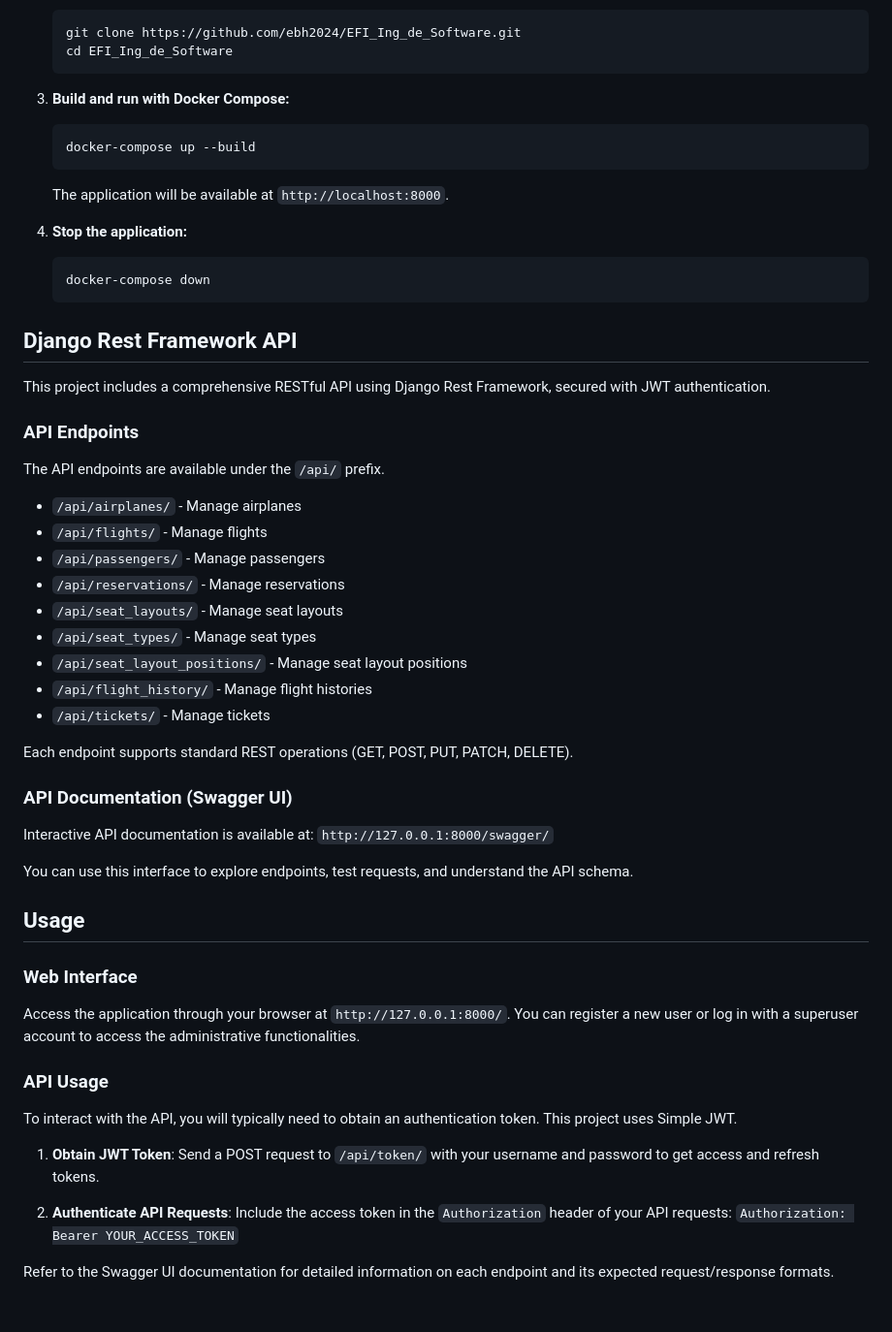
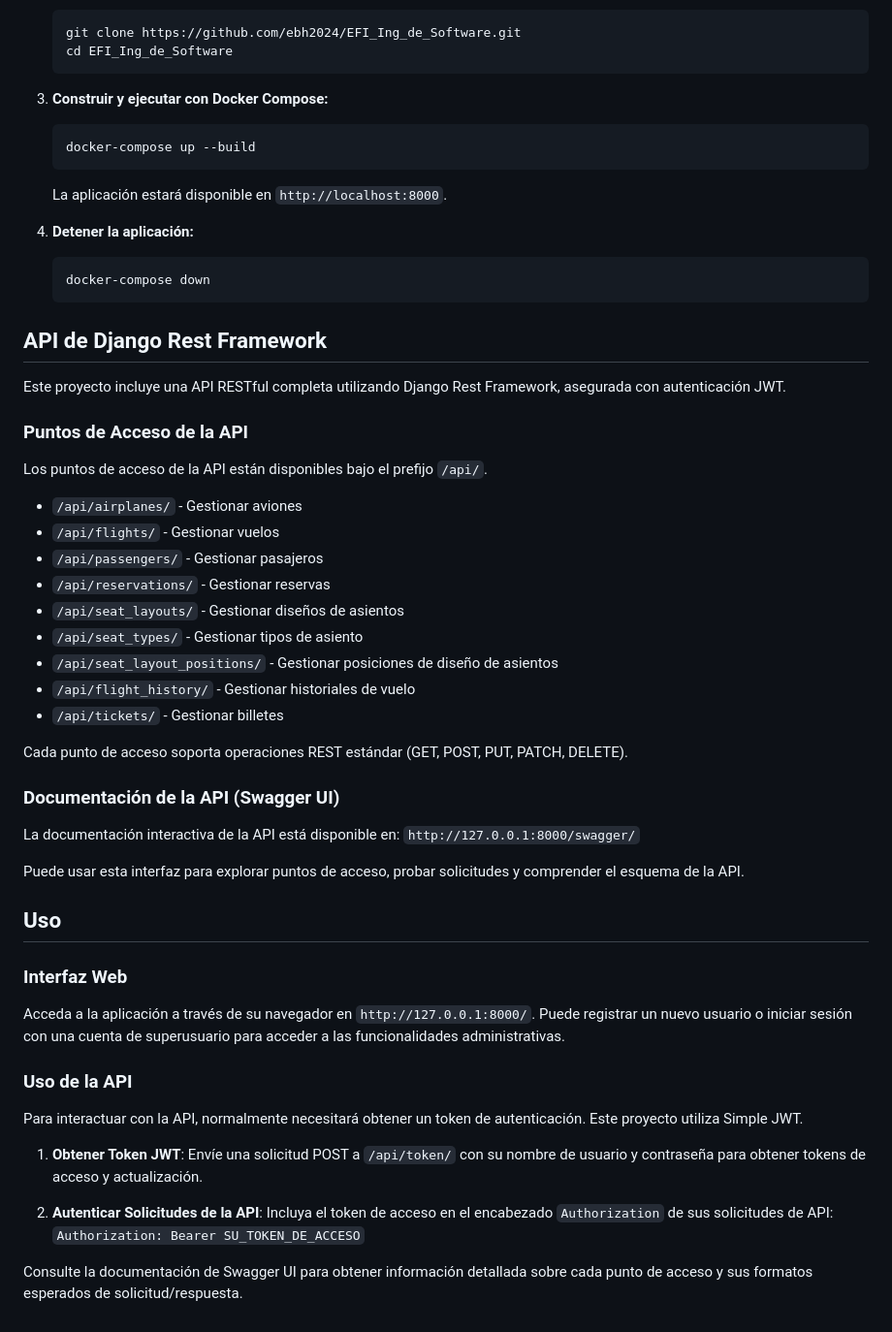
Before and after one commit to ebh2024/EFI_Ing_de_Software, a Markdown page: README.md, the part around one of its changes. Shown at 97% size. GitHub-like rendering.

````diff
--- a/README.md
+++ b/README.md
@@ -74,60 +74,60 @@ This is a comprehensive Django-based Airline Management System designed to handl
     cd EFI_Ing_de_Software
     ```
 
-3.  **Build and run with Docker Compose:**
+3.  **Construir y ejecutar con Docker Compose:**
     ```bash
     docker-compose up --build
     ```
 
-    The application will be available at `http://localhost:8000`.
+    La aplicación estará disponible en `http://localhost:8000`.
 
-4.  **Stop the application:**
+4.  **Detener la aplicación:**
     ```bash
     docker-compose down
     ```
 
-## Django Rest Framework API
+## API de Django Rest Framework
 
-This project includes a comprehensive RESTful API using Django Rest Framework, secured with JWT authentication.
+Este proyecto incluye una API RESTful completa utilizando Django Rest Framework, asegurada con autenticación JWT.
 
-### API Endpoints
+### Puntos de Acceso de la API
 
-The API endpoints are available under the `/api/` prefix.
+Los puntos de acceso de la API están disponibles bajo el prefijo `/api/`.
 
--   `/api/airplanes/` - Manage airplanes
--   `/api/flights/` - Manage flights
--   `/api/passengers/` - Manage passengers
--   `/api/reservations/` - Manage reservations
--   `/api/seat_layouts/` - Manage seat layouts
--   `/api/seat_types/` - Manage seat types
--   `/api/seat_layout_positions/` - Manage seat layout positions
--   `/api/flight_history/` - Manage flight histories
--   `/api/tickets/` - Manage tickets
+-   `/api/airplanes/` - Gestionar aviones
+-   `/api/flights/` - Gestionar vuelos
+-   `/api/passengers/` - Gestionar pasajeros
+-   `/api/reservations/` - Gestionar reservas
+-   `/api/seat_layouts/` - Gestionar diseños de asientos
+-   `/api/seat_types/` - Gestionar tipos de asiento
+-   `/api/seat_layout_positions/` - Gestionar posiciones de diseño de asientos
+-   `/api/flight_history/` - Gestionar historiales de vuelo
+-   `/api/tickets/` - Gestionar billetes
 
-Each endpoint supports standard REST operations (GET, POST, PUT, PATCH, DELETE).
+Cada punto de acceso soporta operaciones REST estándar (GET, POST, PUT, PATCH, DELETE).
 
-### API Documentation (Swagger UI)
+### Documentación de la API (Swagger UI)
 
-Interactive API documentation is available at:
+La documentación interactiva de la API está disponible en:
 `http://127.0.0.1:8000/swagger/`
 
-You can use this interface to explore endpoints, test requests, and understand the API schema.
+Puede usar esta interfaz para explorar puntos de acceso, probar solicitudes y comprender el esquema de la API.
 
-## Usage
+## Uso
 
-### Web Interface
+### Interfaz Web
 
-Access the application through your browser at `http://127.0.0.1:8000/`. You can register a new user or log in with a superuser account to access the administrative functionalities.
+Acceda a la aplicación a través de su navegador en `http://127.0.0.1:8000/`. Puede registrar un nuevo usuario o iniciar sesión con una cuenta de superusuario para acceder a las funcionalidades administrativas.
 
-### API Usage
+### Uso de la API
 
-To interact with the API, you will typically need to obtain an authentication token. This project uses Simple JWT.
+Para interactuar con la API, normalmente necesitará obtener un token de autenticación. Este proyecto utiliza Simple JWT.
 
-1.  **Obtain JWT Token**:
-    Send a POST request to `/api/token/` with your username and password to get access and refresh tokens.
+1.  **Obtener Token JWT**:
+    Envíe una solicitud POST a `/api/token/` con su nombre de usuario y contraseña para obtener tokens de acceso y actualización.
 
-2.  **Authenticate API Requests**:
-    Include the access token in the `Authorization` header of your API requests:
-    `Authorization: Bearer YOUR_ACCESS_TOKEN`
+2.  **Autenticar Solicitudes de la API**:
+    Incluya el token de acceso en el encabezado `Authorization` de sus solicitudes de API:
+    `Authorization: Bearer SU_TOKEN_DE_ACCESO`
 
-Refer to the Swagger UI documentation for detailed information on each endpoint and its expected request/response formats.
+Consulte la documentación de Swagger UI para obtener información detallada sobre cada punto de acceso y sus formatos esperados de solicitud/respuesta.
````
Also changed, not shown: other parts of README.md (+36 -36 lines).
